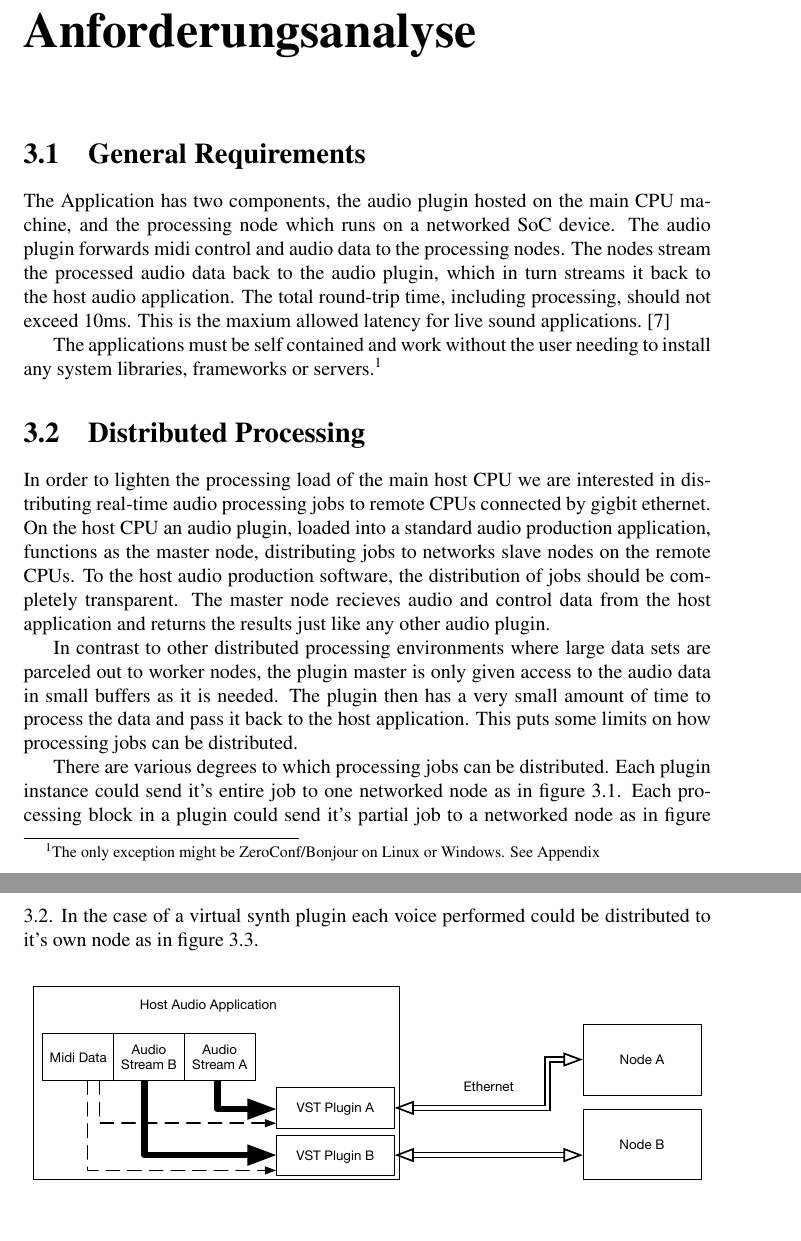
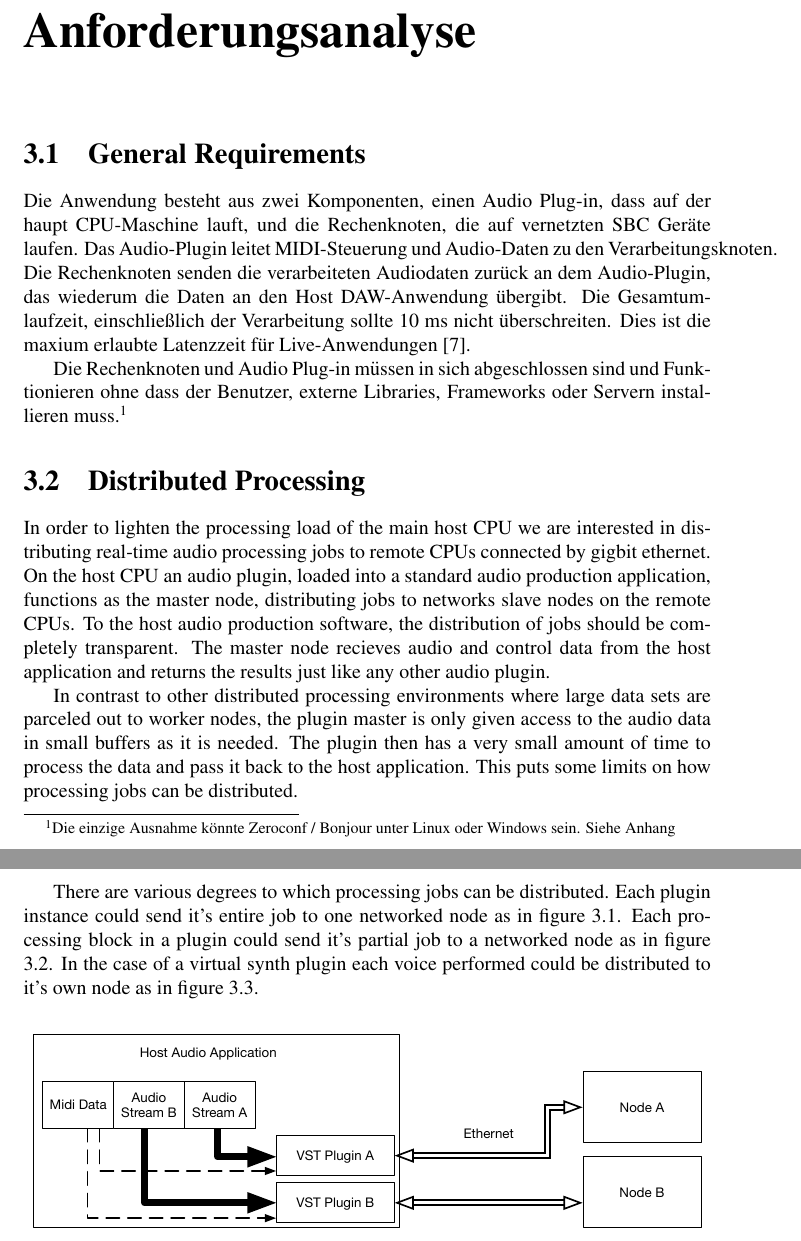
Before and after one commit to alexgustafson/SemDoc, a LaTeX thesis (main_de.tex, which reads chapters/de/anforderungsanalyse/general.tex): two parts of pages 13 and 14 of 29, joined at a grey line, cut so that both start at the same text, the shorter picture padded with empty space. Compiled offline with pdfLaTeX.

Commit message:
general requrements translation

```diff
--- a/chapters/de/anforderungsanalyse/general.tex
+++ b/chapters/de/anforderungsanalyse/general.tex
@@ -1,5 +1,5 @@
 \section{General Requirements}
 
-The Application has two components, the audio plugin hosted on the main CPU machine, and the processing node which runs on a networked SoC device. The audio plugin forwards midi control and audio data to the processing nodes. The nodes stream the processed audio data back to the audio plugin, which in turn streams it back to the host audio application. The total round-trip time, including processing, should not exceed 10ms. This is the maxium allowed latency for live sound applications. \cite{AES67-2013}
+Die Anwendung besteht aus zwei Komponenten, einen Audio Plug-in, dass auf der haupt CPU-Maschine lauft, und die Rechenknoten, die auf vernetzten SBC Geräte laufen. Das Audio-Plugin leitet MIDI-Steuerung und Audio-Daten zu den Verarbeitungsknoten. Die Rechenknoten senden die verarbeiteten Audiodaten zurück an dem Audio-Plugin, das wiederum die Daten an den Host DAW-Anwendung übergibt. Die Gesamtumlaufzeit, einschließlich der Verarbeitung sollte 10 ms nicht überschreiten. Dies ist die maxium erlaubte Latenzzeit für Live-Anwendungen\cite{AES67-2013}.
 
-The applications must be self contained and work without the user needing to install any system libraries, frameworks or servers.\footnote{The only exception might be ZeroConf/Bonjour on Linux or Windows. See Appendix}
+Die Rechenknoten und Audio Plug-in müssen in sich abgeschlossen sind und Funktionieren ohne dass der Benutzer, externe Libraries, Frameworks oder Servern installieren muss.\footnote{Die einzige Ausnahme könnte Zeroconf / Bonjour unter Linux oder Windows sein. Siehe Anhang}
```
Also changed, not shown: chapters/en/anforderungsanalyse/general.tex (+2 -2 lines).
